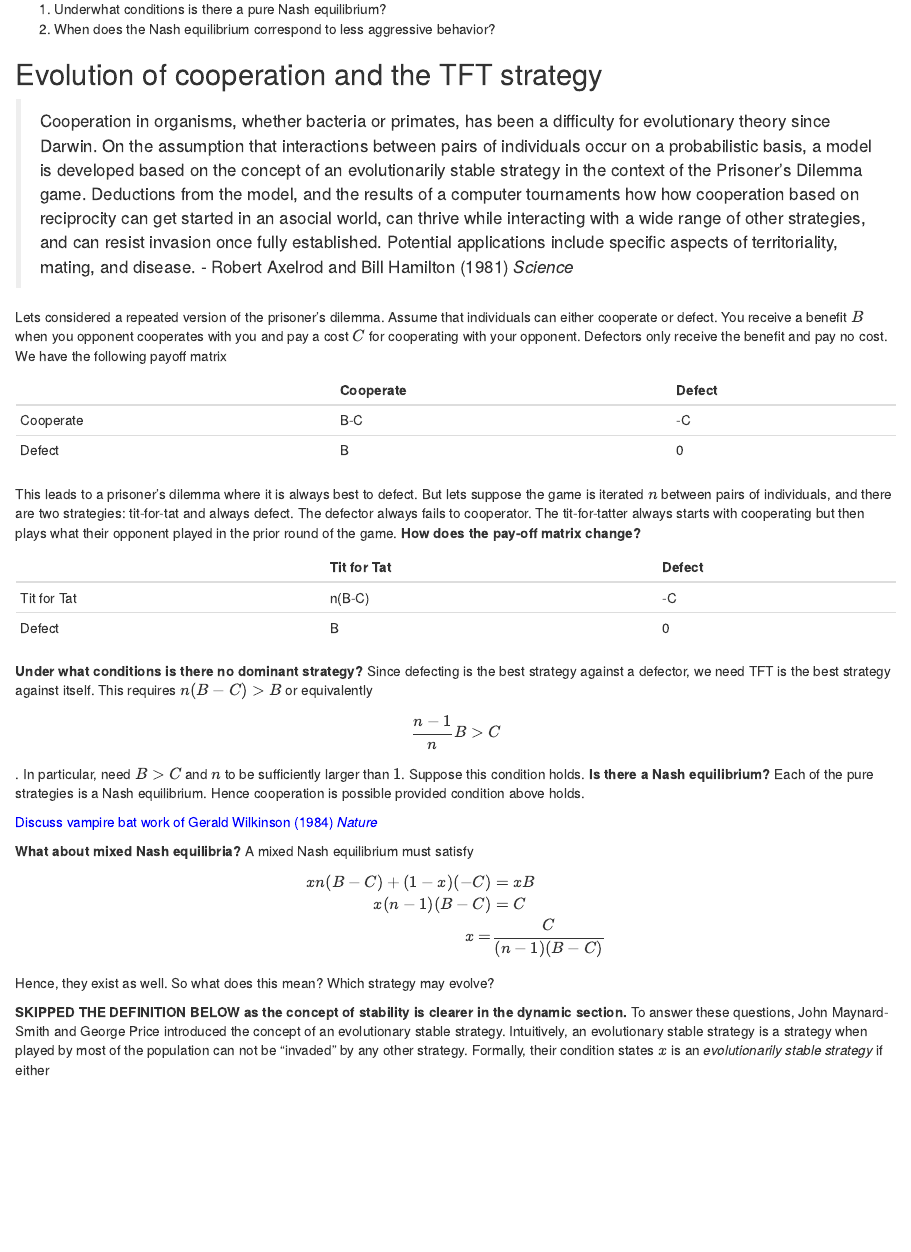
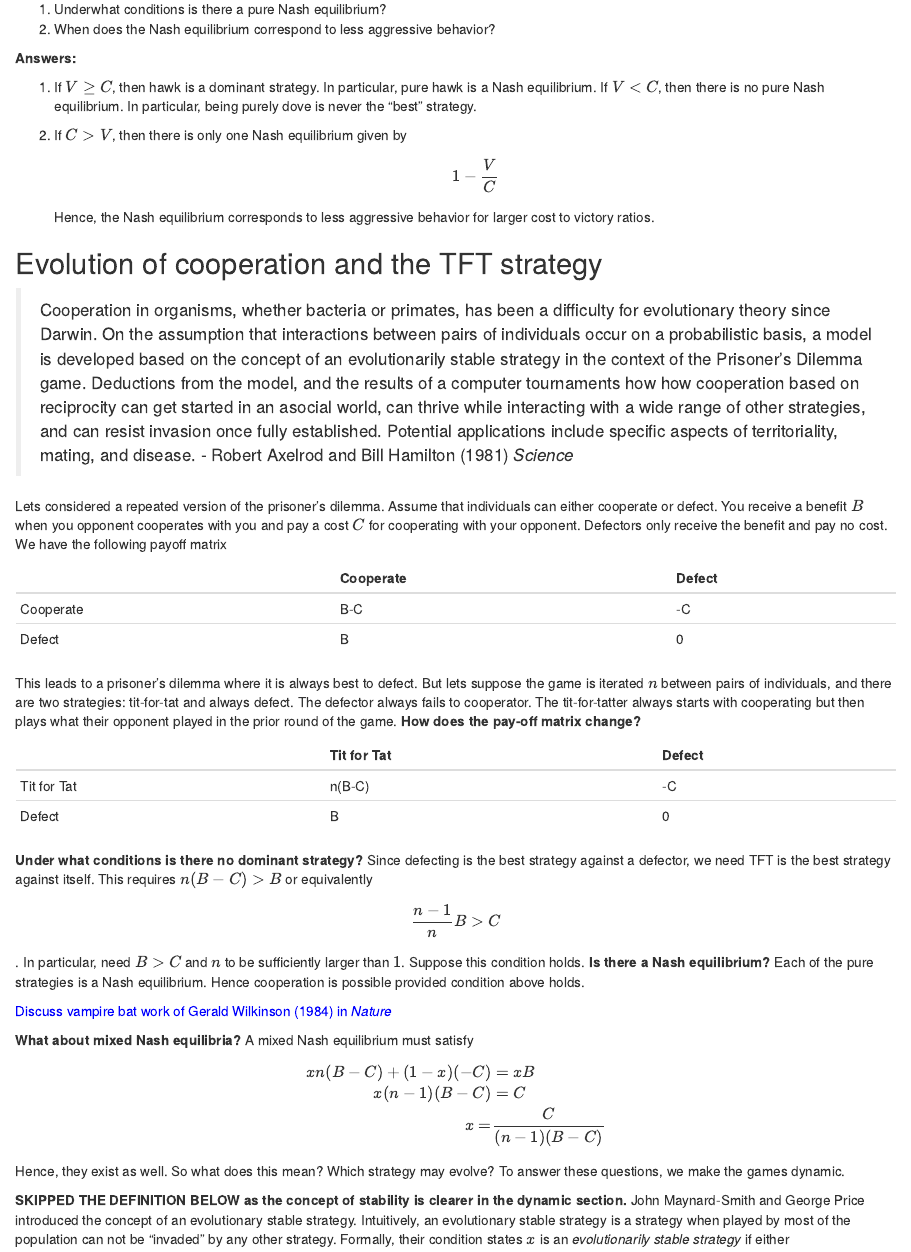
Before and after one commit to sebastian-schreiber/COSMOS, an R Markdown document (Static.Rmd): the page in a window 1100 px wide, from 5720 px down. The pictures show the output file Static.html that the author committed with the source, opened offline.

Commit message:
latest version

```diff
--- a/Static.Rmd
+++ b/Static.Rmd
@@ -176,6 +176,17 @@ Hawk|$V$|$\frac{V-C}{2}$
 1. Underwhat conditions is there a pure Nash equilibrium?
 2. When does the Nash equilibrium correspond to less aggressive behavior?
 
+**Answers:**
+
+1. If $V\ge C$, then hawk is a dominant strategy. In particular, pure hawk is a Nash equilibrium. If $V<C$, then there is no pure Nash equilibrium. In particular, being purely dove is never the "best" strategy.
+
+2. If $C>V$, then there is only one Nash equilibrium given by
+\[
+1-\frac{V}{C}
+\]
+Hence, the Nash equilibrium corresponds to less aggressive behavior for larger cost to victory ratios.
+
+
 ## Evolution of cooperation and the TFT strategy
 
 >Cooperation in organisms, whether bacteria or primates, has been a difficulty for evolutionary theory since Darwin. On the assumption that interactions between pairs of individuals occur on a probabilistic basis, a model is developed based on the concept of an evolutionarily stable strategy in the context of the Prisoner's Dilemma game. Deductions from the model, and the results of a computer tournaments how how cooperation based on reciprocity can get started in an asocial world, can thrive while interacting with a wide range of other strategies, and can resist invasion once fully established. Potential applications include specific aspects of territoriality, mating, and disease. - Robert Axelrod and Bill Hamilton (1981) *Science*
@@ -200,7 +211,7 @@ Defect|B|0
 \frac{n-1}{n}B>C
 \]. In particular, need $B>C$ and $n$ to be sufficiently larger than $1$. Suppose this condition holds. **Is there a Nash equilibrium?** Each of the pure strategies is a Nash equilibrium. Hence cooperation is possible provided condition above holds.
 
-<span style="color:blue"> Discuss vampire bat work of Gerald Wilkinson (1984) *Nature* </span>
+<span style="color:blue"> Discuss vampire bat work of Gerald Wilkinson (1984) in *Nature* </span>
 
 **What about mixed Nash equilibria?** A mixed Nash equilibrium must satisfy
 \[
@@ -210,10 +221,10 @@ x(n-1)(B-C)&=C\\
 x=&\frac{C}{(n-1)(B-C)}
 \end{aligned}
 \]
-Hence, they exist as well. So what does this mean? Which strategy may evolve?
+Hence, they exist as well. So what does this mean? Which strategy may evolve? To answer these questions, we make the games dynamic.
 
 **SKIPPED THE DEFINITION BELOW as the concept of stability is clearer in the dynamic section.**
-To answer these questions, John Maynard-Smith and George Price introduced the concept of an evolutionary stable strategy. Intuitively, an evolutionary stable strategy is a strategy when played by most of the population can not be "invaded" by any other strategy. Formally, their condition states $x$ is an *evolutionarily stable strategy* if either
+John Maynard-Smith and George Price introduced the concept of an evolutionary stable strategy. Intuitively, an evolutionary stable strategy is a strategy when played by most of the population can not be "invaded" by any other strategy. Formally, their condition states $x$ is an *evolutionarily stable strategy* if either
 
 1. $p(x,x)>p(x,y)$ OR
 2. $p(x,x)=p(x,y)$ and $p(y,x)>p(y,y)$
```
Also changed, not shown: Static.html.
